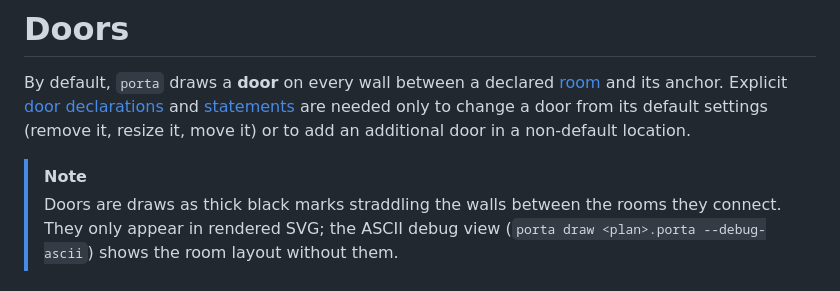
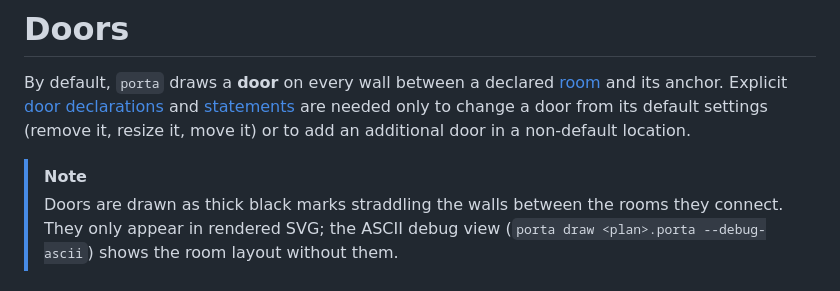
Before and after one commit to willbradshaw/porta, a Markdown page: docs/door.md, the part around the change. Drawn GitHub-style.

Commit message:
docs: fix typo in door.md (#50)
One-word typo in the doors note: "Doors are **draws** as" -> "**drawn**
as". Docs-only; no figure drift.

Co-authored-by: Claude Opus 4.8 (1M context) <noreply@anthropic.com>

```diff
--- a/docs/door.md
+++ b/docs/door.md
@@ -7,7 +7,7 @@ its default settings (remove it, resize it, move it) or to add an additional doo
 in a non-default location.
 
 > [!NOTE]
-> Doors are draws as thick black marks straddling the walls between
+> Doors are drawn as thick black marks straddling the walls between
 > the rooms they connect. They only appear in rendered SVG; the
 > ASCII debug view (`porta draw <plan>.porta --debug-ascii`)
 > shows the room layout without them.
```
